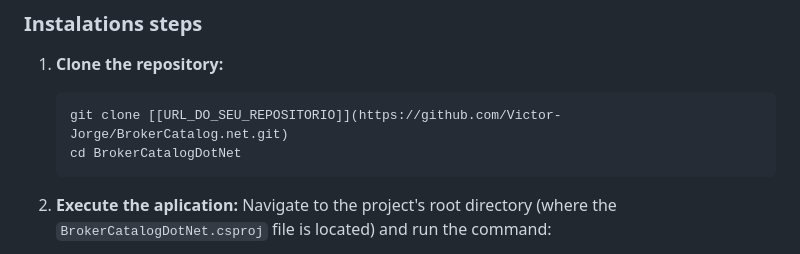
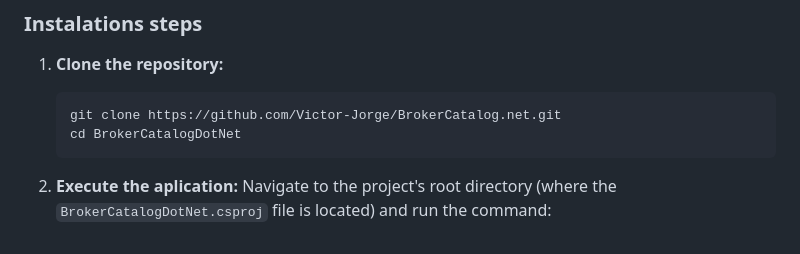
Before and after one commit to Victor-Jorge/BrokerCatalog.net, a Markdown page: README.md, the part around the change. GitHub-like rendering.

Commit message:
Fix clone URL in installation steps

````diff
--- a/README.md
+++ b/README.md
@@ -18,7 +18,7 @@ To run this project locally, you will need to have the .NET 9.0 SDK installed on
 
 1.  **Clone the repository:**
     ```bash
-    git clone [[URL_DO_SEU_REPOSITORIO]](https://github.com/Victor-Jorge/BrokerCatalog.net.git)
+    git clone https://github.com/Victor-Jorge/BrokerCatalog.net.git
     cd BrokerCatalogDotNet
     ```
 
````
